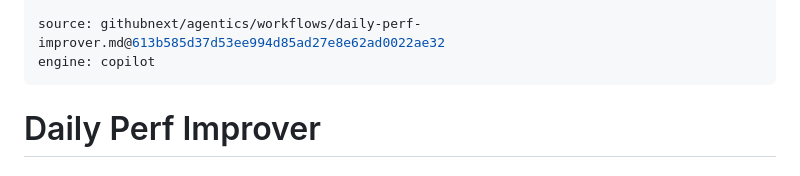
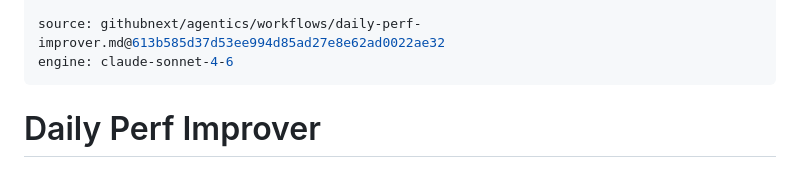
Before and after one commit to MaxPayne89/prime-youth, a Markdown page: .github/workflows/daily-perf-improver.md, the part around the change. Drawn GitHub-style.

Commit message:
fix: switch daily perf improver engine from copilot to claude-sonnet-4-6
Closes #518

```diff
--- a/.github/workflows/daily-perf-improver.md
+++ b/.github/workflows/daily-perf-improver.md
@@ -62,7 +62,7 @@ tools:
   repo-memory: true
 
 source: githubnext/agentics/workflows/daily-perf-improver.md@613b585d37d53ee994d85ad27e8e62ad0022ae32
-engine: copilot
+engine: claude-sonnet-4-6
 ---
 
 # Daily Perf Improver
```
